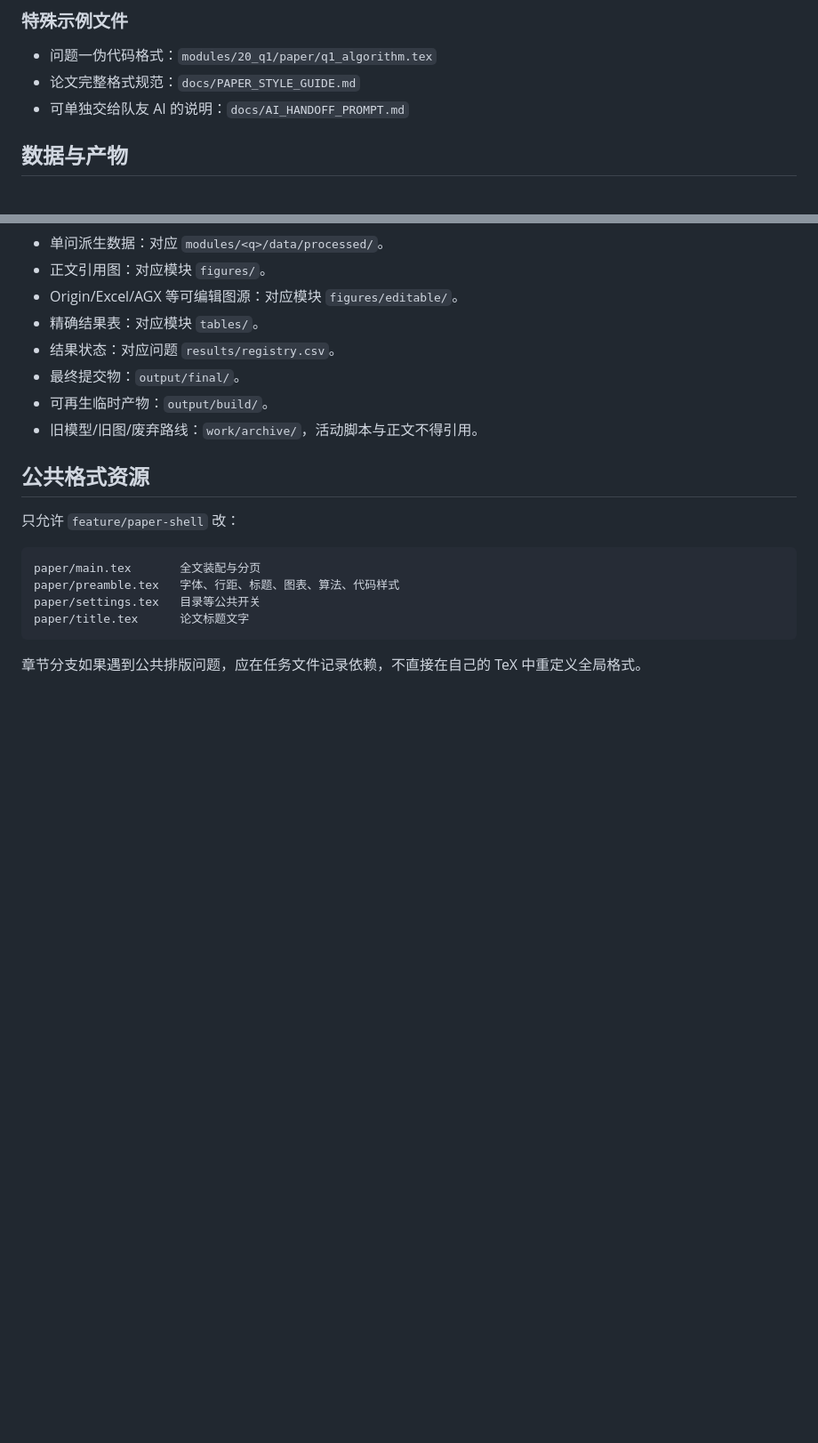
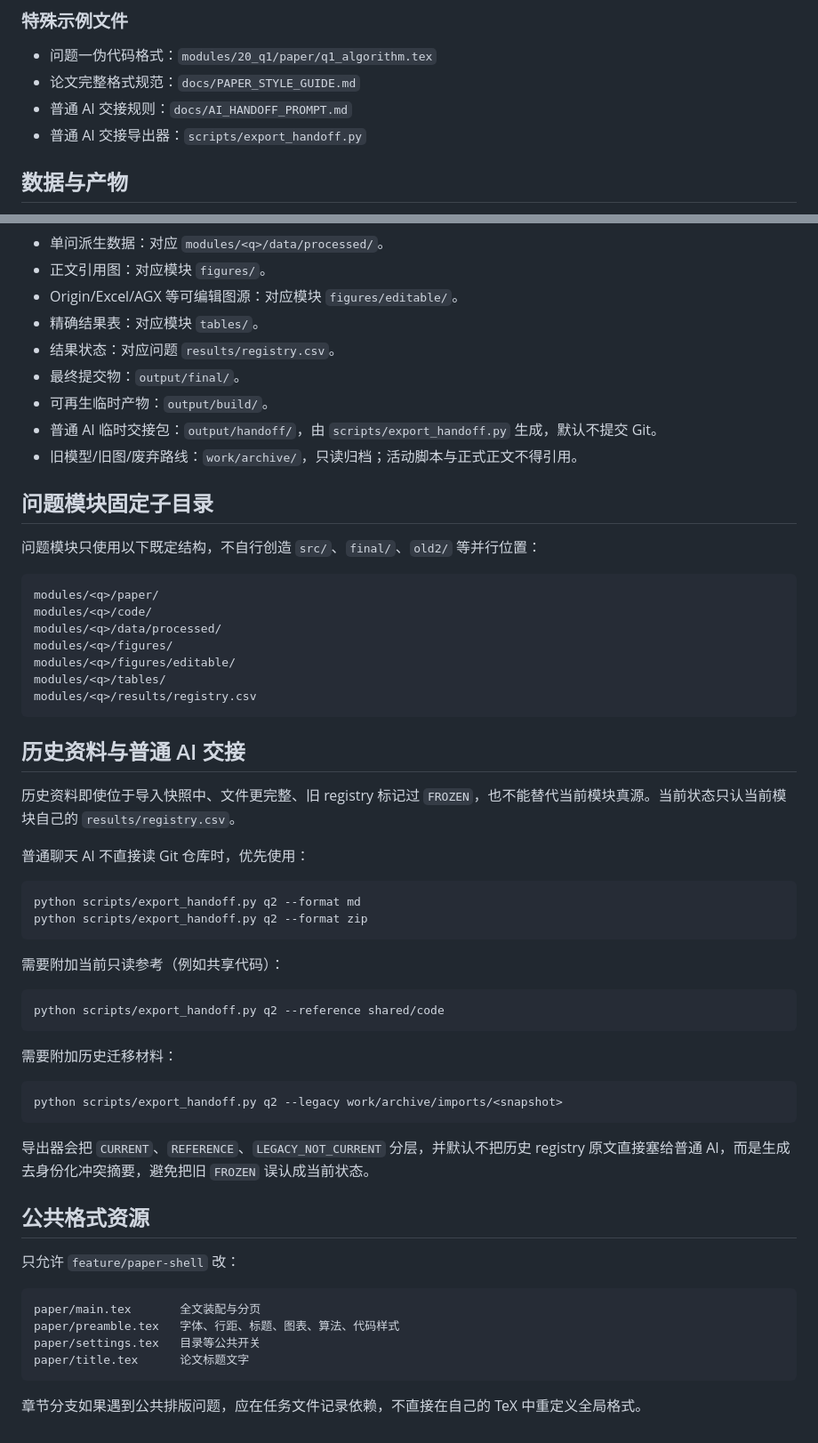
Before and after one commit to Solstica/CUMCM-Template, a Markdown page: docs/RESOURCE_MAP.md, 2 parts joined by grey strips. Shown at 89% size. Rendered like a GitHub page; blank space fills up the shorter version.

Commit message:
docs(handoff): add handoff resource paths

````diff
--- a/docs/RESOURCE_MAP.md
+++ b/docs/RESOURCE_MAP.md
@@ -25,7 +25,8 @@
 
 - 问题一伪代码格式：`modules/20_q1/paper/q1_algorithm.tex`
 - 论文完整格式规范：`docs/PAPER_STYLE_GUIDE.md`
-- 可单独交给队友 AI 的说明：`docs/AI_HANDOFF_PROMPT.md`
+- 普通 AI 交接规则：`docs/AI_HANDOFF_PROMPT.md`
+- 普通 AI 交接导出器：`scripts/export_handoff.py`
 
 ## 数据与产物
 
@@ -38,7 +39,47 @@
 - 结果状态：对应问题 `results/registry.csv`。
 - 最终提交物：`output/final/`。
 - 可再生临时产物：`output/build/`。
-- 旧模型/旧图/废弃路线：`work/archive/`，活动脚本与正文不得引用。
+- 普通 AI 临时交接包：`output/handoff/`，由 `scripts/export_handoff.py` 生成，默认不提交 Git。
+- 旧模型/旧图/废弃路线：`work/archive/`，只读归档；活动脚本与正式正文不得引用。
+
+## 问题模块固定子目录
+
+问题模块只使用以下既定结构，不自行创造 `src/`、`final/`、`old2/` 等并行位置：
+
+```text
+modules/<q>/paper/
+modules/<q>/code/
+modules/<q>/data/processed/
+modules/<q>/figures/
+modules/<q>/figures/editable/
+modules/<q>/tables/
+modules/<q>/results/registry.csv
+```
+
+## 历史资料与普通 AI 交接
+
+历史资料即使位于导入快照中、文件更完整、旧 registry 标记过 `FROZEN`，也不能替代当前模块真源。当前状态只认当前模块自己的 `results/registry.csv`。
+
+普通聊天 AI 不直接读 Git 仓库时，优先使用：
+
+```bash
+python scripts/export_handoff.py q2 --format md
+python scripts/export_handoff.py q2 --format zip
+```
+
+需要附加当前只读参考（例如共享代码）：
+
+```bash
+python scripts/export_handoff.py q2 --reference shared/code
+```
+
+需要附加历史迁移材料：
+
+```bash
+python scripts/export_handoff.py q2 --legacy work/archive/imports/<snapshot>
+```
+
+导出器会把 `CURRENT`、`REFERENCE`、`LEGACY_NOT_CURRENT` 分层，并默认不把历史 registry 原文直接塞给普通 AI，而是生成去身份化冲突摘要，避免把旧 `FROZEN` 误认成当前状态。
 
 ## 公共格式资源
 
````
